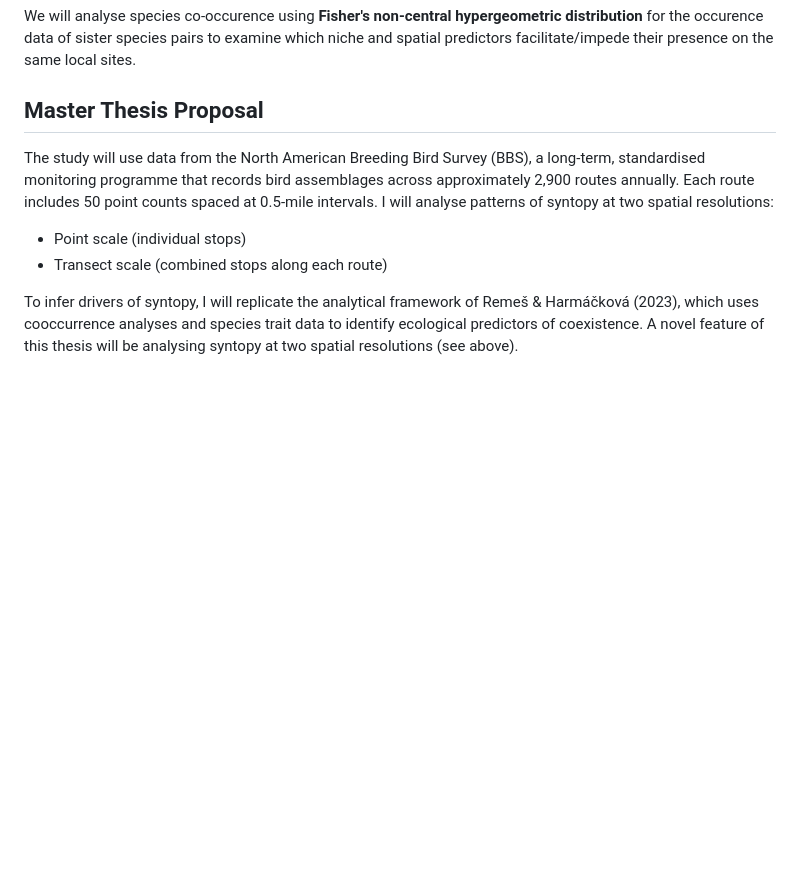
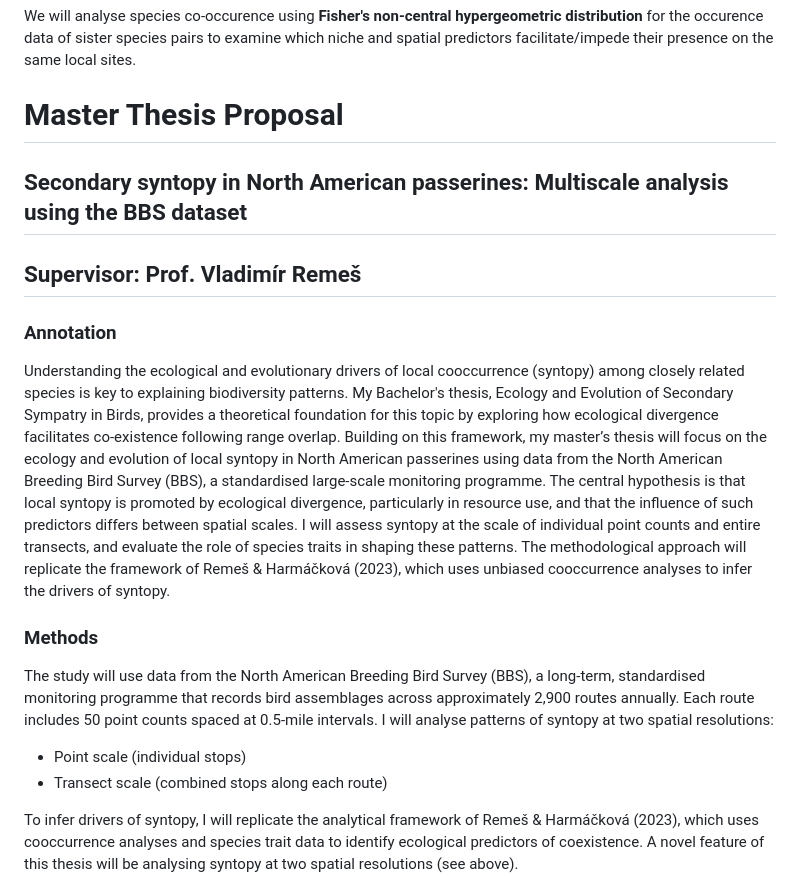
Before and after one commit to matejtvar/Bayesian-stat, a Markdown page: README.md, the part around the change. GitHub-like rendering; blank space fills up the shorter version.

Commit message:
Add master thesis proposal and details to README
Updated the README to include the master thesis proposal and its details, including the title, supervisor, annotation, and methods sections.

```diff
--- a/README.md
+++ b/README.md
@@ -18,8 +18,14 @@ Here is the plan:
 We will analyse species co-occurence using **Fisher's non-central hypergeometric distribution** for the occurence data of sister species pairs to examine which niche and spatial predictors facilitate/impede their presence on the same local sites.
 
 
-## Master Thesis Proposal
+# Master Thesis Proposal
+## Secondary syntopy in North American passerines: Multiscale analysis using the BBS dataset
+## Supervisor: Prof. Vladimír Remeš
 
+### Annotation
+Understanding the ecological and evolutionary drivers of local cooccurrence (syntopy) among closely related species is key to explaining biodiversity patterns. My Bachelor's thesis, Ecology and Evolution of Secondary Sympatry in Birds, provides a theoretical foundation for this topic by exploring how ecological divergence facilitates co-existence following range overlap. Building on this framework, my master’s thesis will focus on the ecology and evolution of local syntopy in North American passerines using data from the North American Breeding Bird Survey (BBS), a standardised large-scale monitoring programme. The central hypothesis is that local syntopy is promoted by ecological divergence, particularly in resource use, and that the influence of such predictors differs between spatial scales. I will assess syntopy at the scale of individual point counts and entire transects, and evaluate the role of species traits in shaping these patterns. The methodological approach will replicate the framework of Remeš & Harmáčková (2023), which uses unbiased cooccurrence analyses to infer the drivers of syntopy.
+
+### Methods
 The study will use data from the North American Breeding Bird Survey (BBS), a long-term, standardised monitoring programme that records bird assemblages across approximately 2,900 routes annually. Each route includes 50 point counts spaced at 0.5-mile intervals. I will analyse patterns of syntopy at two spatial resolutions:
 
 - Point scale (individual stops)
```
